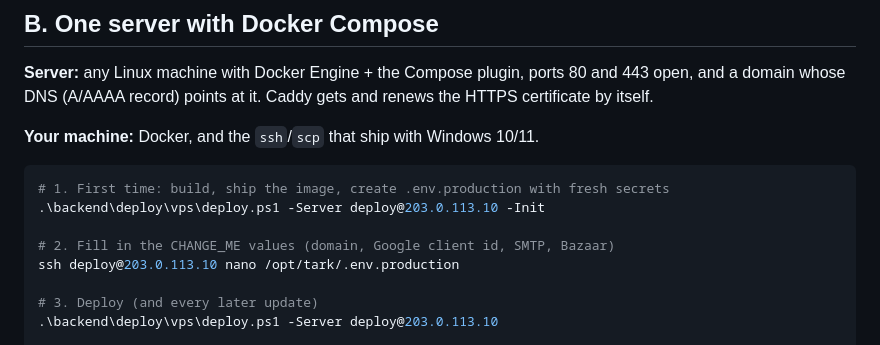
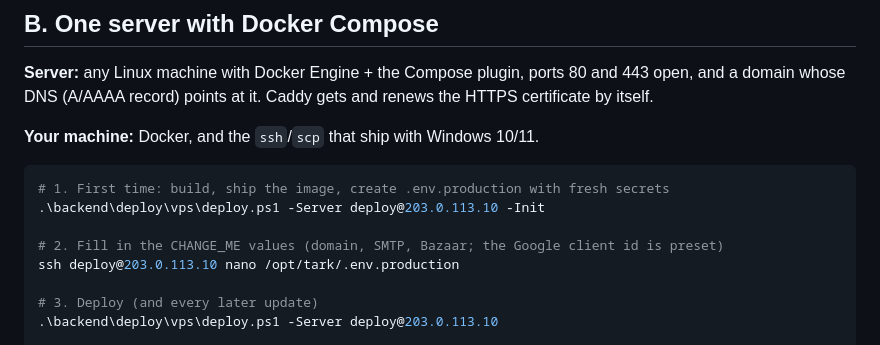
Before and after one commit to HPTarkk/Tark, a Markdown page: backend/DEPLOYMENT.md, the part around the change. GitHub-like rendering.

Commit message:
Note in DEPLOYMENT.md that the Google client id is preset
Co-Authored-By: Claude Opus 5.5 (1M context) <noreply@anthropic.com>
Claude-Session: https://claude.ai/code/session_016sKHdZmXJarAvfoRAmQcSt

```diff
--- a/backend/DEPLOYMENT.md
+++ b/backend/DEPLOYMENT.md
@@ -39,7 +39,7 @@ and renews the HTTPS certificate by itself.
 # 1. First time: build, ship the image, create .env.production with fresh secrets
 .\backend\deploy\vps\deploy.ps1 -Server deploy@203.0.113.10 -Init
 
-# 2. Fill in the CHANGE_ME values (domain, Google client id, SMTP, Bazaar)
+# 2. Fill in the CHANGE_ME values (domain, SMTP, Bazaar; the Google client id is preset)
 ssh deploy@203.0.113.10 nano /opt/tark/.env.production
 
 # 3. Deploy (and every later update)
```
